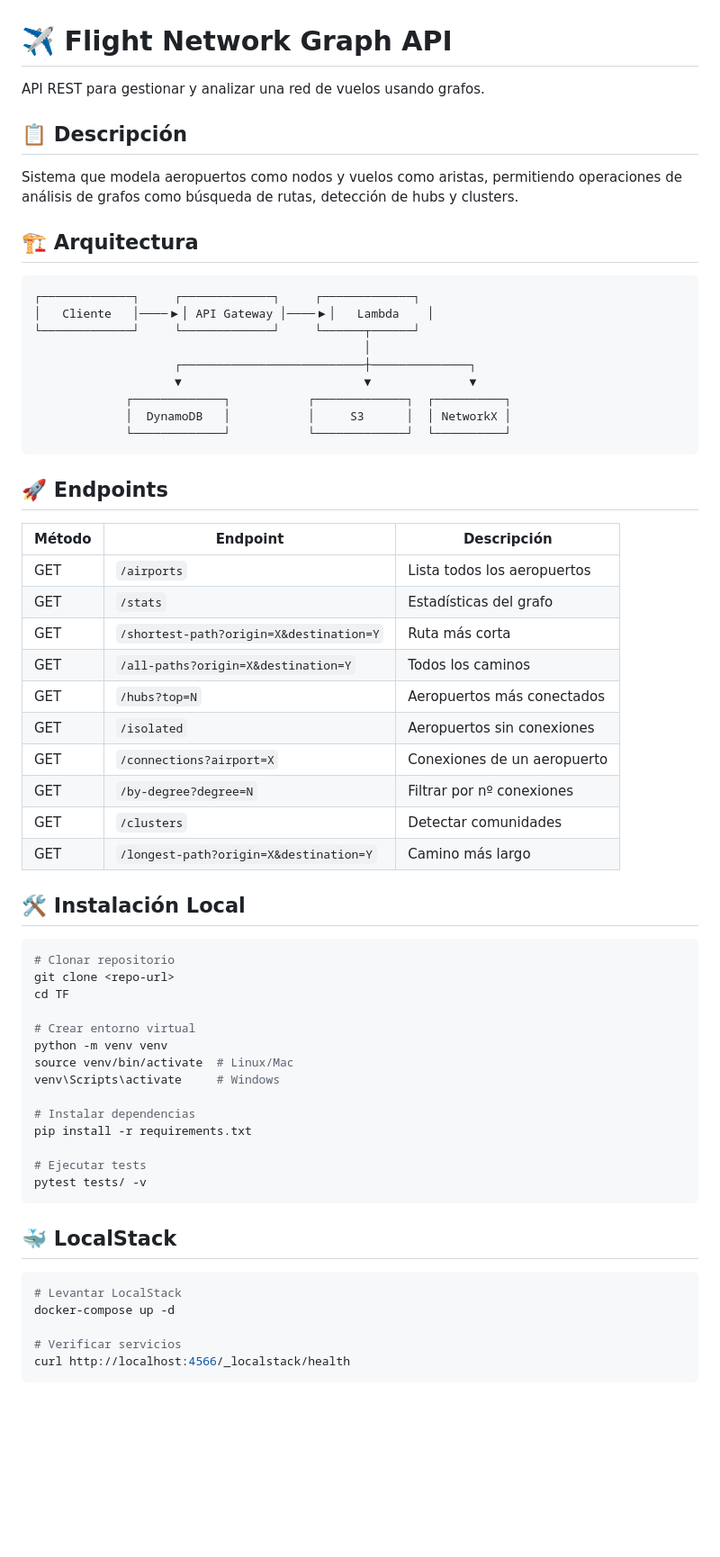
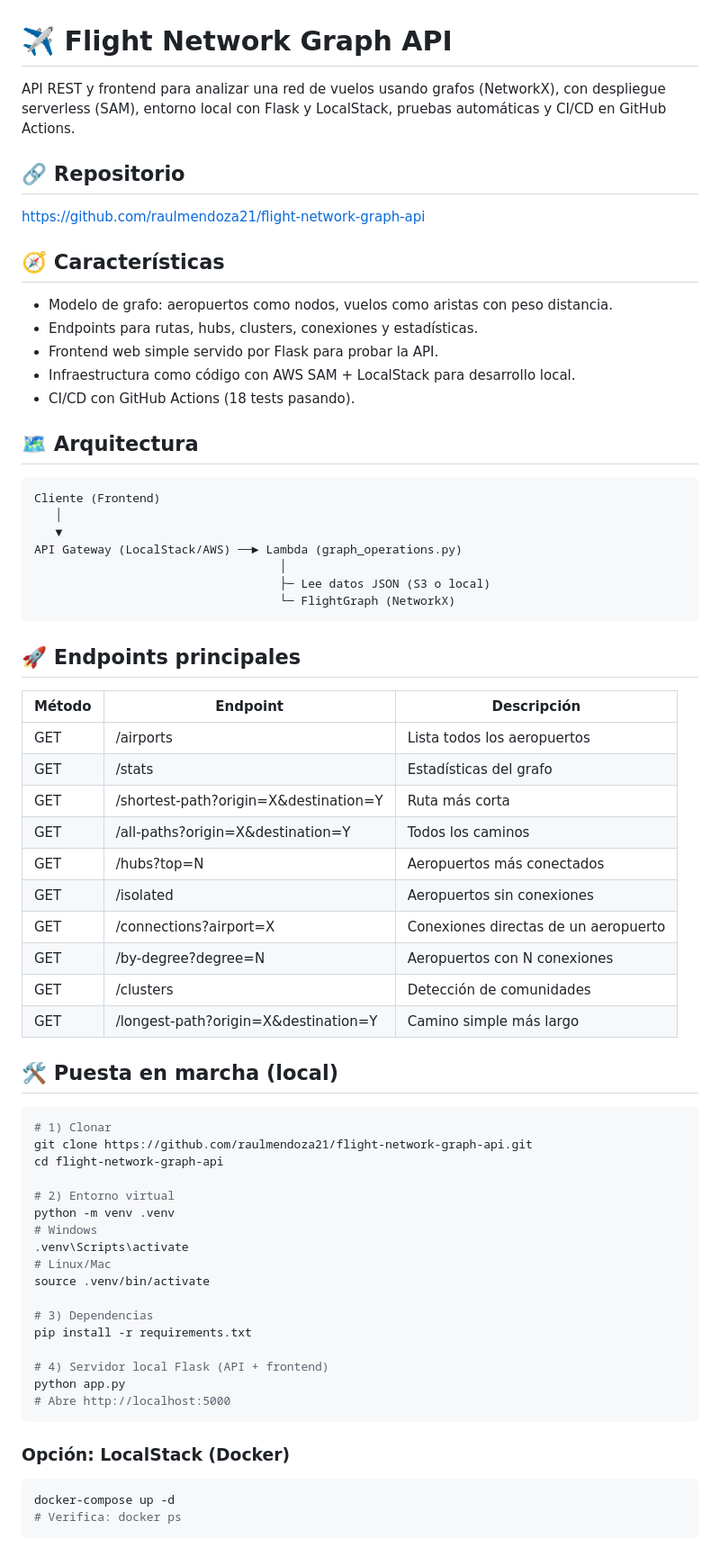
Before and after one commit to raulmendoza21/flight-network-graph-api, a Markdown page: README.md, the part around one of its changes. Shown at 90% size. GitHub-like rendering; blank space fills up the shorter version.

Commit message:
Update README with current project status

````diff
--- a/README.md
+++ b/README.md
@@ -1,66 +1,69 @@
 # ✈️ Flight Network Graph API
 
-API REST para gestionar y analizar una red de vuelos usando grafos.
+API REST y frontend para analizar una red de vuelos usando grafos (NetworkX), con despliegue serverless (SAM), entorno local con Flask y LocalStack, pruebas automáticas y CI/CD en GitHub Actions.
 
-## 📋 Descripción
+## 🔗 Repositorio
+https://github.com/raulmendoza21/flight-network-graph-api
 
-Sistema que modela aeropuertos como nodos y vuelos como aristas, permitiendo operaciones de análisis de grafos como búsqueda de rutas, detección de hubs y clusters.
+## 🧭 Características
+- Modelo de grafo: aeropuertos como nodos, vuelos como aristas con peso distancia.
+- Endpoints para rutas, hubs, clusters, conexiones y estadísticas.
+- Frontend web simple servido por Flask para probar la API.
+- Infraestructura como código con AWS SAM + LocalStack para desarrollo local.
+- CI/CD con GitHub Actions (18 tests pasando).
 
-## 🏗️ Arquitectura
+## 🗺️ Arquitectura
 
 ```
-┌─────────────┐     ┌─────────────┐     ┌─────────────┐
-│   Cliente   │────▶│ API Gateway │────▶│   Lambda    │
-└─────────────┘     └─────────────┘     └──────┬──────┘
-                                               │
-                    ┌──────────────────────────┼──────────────┐
-                    ▼                          ▼              ▼
-             ┌─────────────┐           ┌─────────────┐  ┌──────────┐
-             │  DynamoDB   │           │     S3      │  │ NetworkX │
-             └─────────────┘           └─────────────┘  └──────────┘
+Cliente (Frontend)
+   │
+   ▼
+API Gateway (LocalStack/AWS) ──► Lambda (graph_operations.py)
+                                   │
+                                   ├─ Lee datos JSON (S3 o local)
+                                   └─ FlightGraph (NetworkX)
 ```
 
-## 🚀 Endpoints
+## 🚀 Endpoints principales
 
 | Método | Endpoint | Descripción |
 |--------|----------|-------------|
-| GET | `/airports` | Lista todos los aeropuertos |
-| GET | `/stats` | Estadísticas del grafo |
-| GET | `/shortest-path?origin=X&destination=Y` | Ruta más corta |
-| GET | `/all-paths?origin=X&destination=Y` | Todos los caminos |
-| GET | `/hubs?top=N` | Aeropuertos más conectados |
-| GET | `/isolated` | Aeropuertos sin conexiones |
-| GET | `/connections?airport=X` | Conexiones de un aeropuerto |
-| GET | `/by-degree?degree=N` | Filtrar por nº conexiones |
-| GET | `/clusters` | Detectar comunidades |
-| GET | `/longest-path?origin=X&destination=Y` | Camino más largo |
+| GET | /airports | Lista todos los aeropuertos |
+| GET | /stats | Estadísticas del grafo |
+| GET | /shortest-path?origin=X&destination=Y | Ruta más corta |
+| GET | /all-paths?origin=X&destination=Y | Todos los caminos |
+| GET | /hubs?top=N | Aeropuertos más conectados |
+| GET | /isolated | Aeropuertos sin conexiones |
+| GET | /connections?airport=X | Conexiones directas de un aeropuerto |
+| GET | /by-degree?degree=N | Aeropuertos con N conexiones |
+| GET | /clusters | Detección de comunidades |
+| GET | /longest-path?origin=X&destination=Y | Camino simple más largo |
 
-## 🛠️ Instalación Local
+## 🛠️ Puesta en marcha (local)
 
 ```bash
-# Clonar repositorio
-git clone <repo-url>
-cd TF
+# 1) Clonar
+git clone https://github.com/raulmendoza21/flight-network-graph-api.git
+cd flight-network-graph-api
 
-# Crear entorno virtual
-python -m venv venv
-source venv/bin/activate  # Linux/Mac
-venv\Scripts\activate     # Windows
+# 2) Entorno virtual
+python -m venv .venv
+# Windows
+.venv\Scripts\activate
+# Linux/Mac
+source .venv/bin/activate
 
-# Instalar dependencias
+# 3) Dependencias
 pip install -r requirements.txt
 
-# Ejecutar tests
-pytest tests/ -v
+# 4) Servidor local Flask (API + frontend)
+python app.py
+# Abre http://localhost:5000
 ```
 
-## 🐳 LocalStack
-
+### Opción: LocalStack (Docker)
 ```bash
-# Levantar LocalStack
 docker-compose up -d
-
-# Verificar servicios
-curl http://localhost:4566/_localstack/health
+# Verifica: docker ps
 ```
 
````
Also changed, not shown: other parts of README.md (+28 -27 lines).
